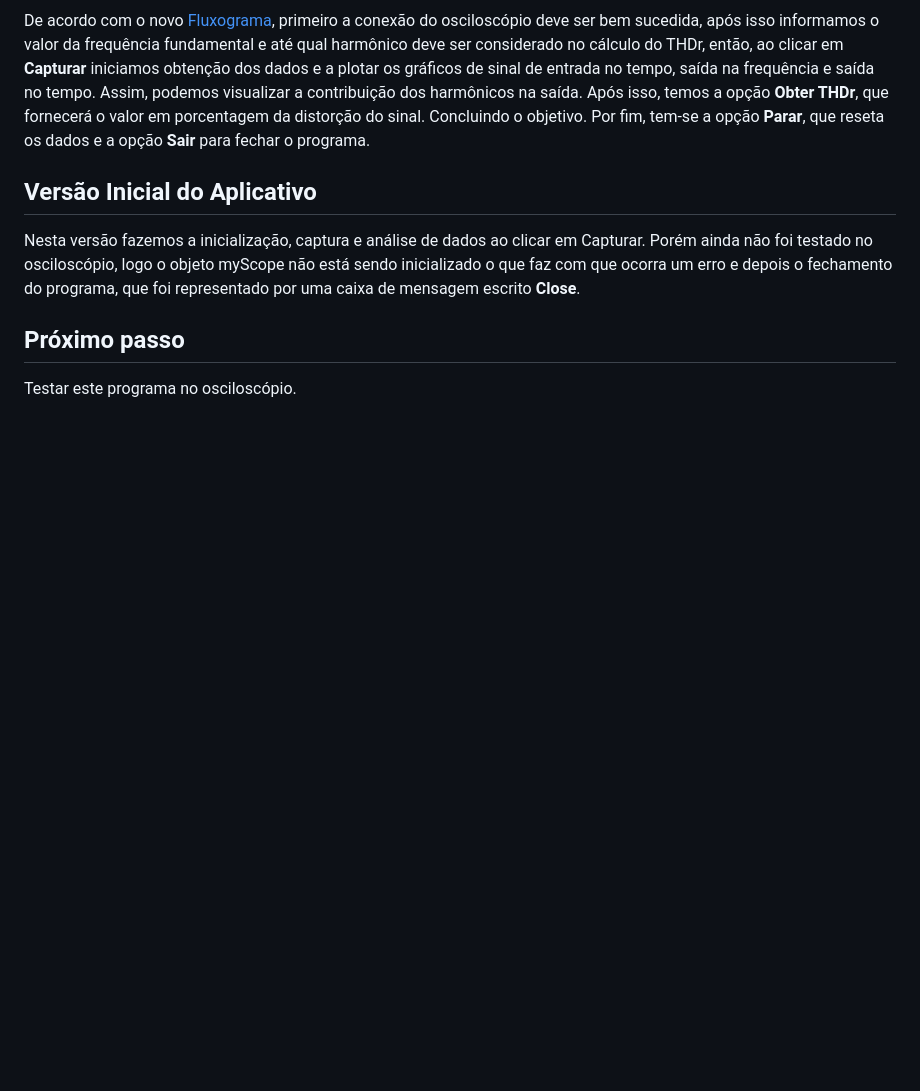
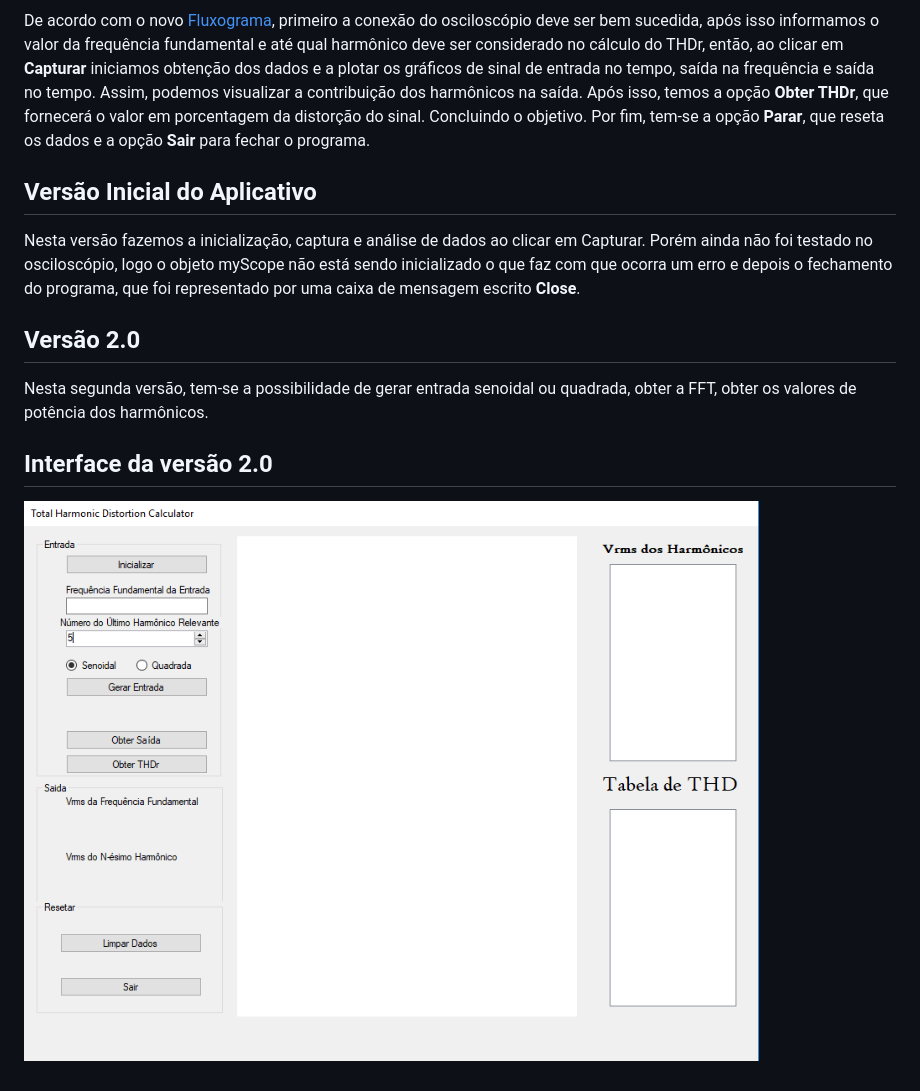
Before and after one commit to ProgramacaoEE2018/brasil_harmonicos, a Markdown page: README.md, the part around the change. Drawn GitHub-style; pictures changed too: Imagens/ResultadoParcial5.PNG; blank space fills up the shorter version.

Commit message:
Atualização 2 da documentação

```diff
--- a/README.md
+++ b/README.md
@@ -24,5 +24,10 @@ Por fim, tem-se a opção **Parar**, que reseta os dados e a opção **Sair** pa
 
 Nesta versão fazemos a inicialização, captura e análise de dados ao clicar em Capturar. Porém ainda não foi testado no osciloscópio, logo o objeto myScope não está sendo inicializado o que faz com que ocorra um erro e depois o fechamento do programa, que foi representado por uma caixa de mensagem escrito **Close**.
 
-## Próximo passo
-Testar este programa no osciloscópio.
+## Versão 2.0
+
+Nesta segunda versão, tem-se a possibilidade de gerar entrada senoidal ou quadrada, obter a FFT, obter os valores de potência dos harmônicos.
+
+## Interface da versão 2.0
+
+![](https://github.com/ProgramacaoEE2018/brasil_harmonicos/blob/master/Imagens/ResultadoParcial5.PNG)
```
Also changed, not shown: 2 other files.
